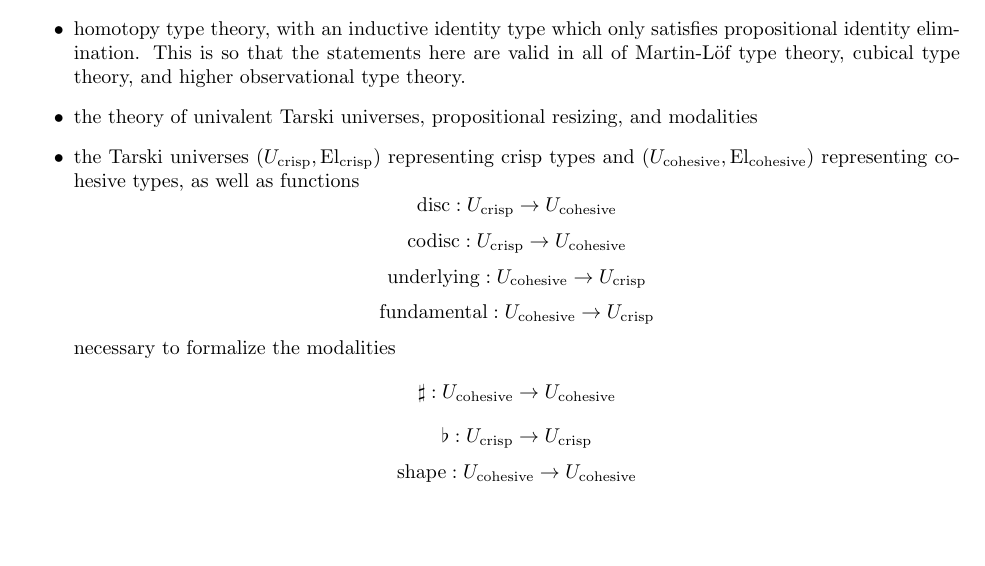
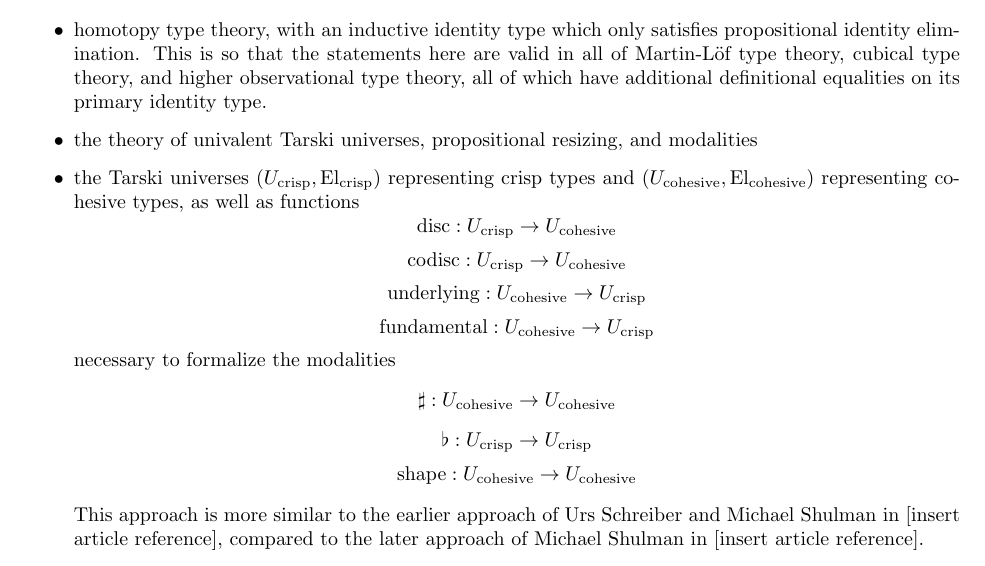
Before and after one commit to MadeleineBirchfield/high-school-mathematics, a LaTeX document (tentative-outline.tex): part of page 1 of 2, cut so that both start at the same text, the shorter picture padded with empty space. Compiled offline with pdfLaTeX.

Commit message:
added sentence about other approaches to cohesion, references still to be added

```diff
--- a/tentative-outline.tex
+++ b/tentative-outline.tex
@@ -16,7 +16,7 @@ We work in cohesive homotopy type theory rather than plain homotopy type theory,
 \section{Foundations and synthetic topology}
 
 \begin{itemize}
-\item homotopy type theory, with an inductive identity type which only satisfies propositional identity elimination. This is so that the statements here are valid in all of Martin-Löf type theory, cubical type theory, and higher observational type theory.
+\item homotopy type theory, with an inductive identity type which only satisfies propositional identity elimination. This is so that the statements here are valid in all of Martin-Löf type theory, cubical type theory, and higher observational type theory, all of which have additional definitional equalities on its primary identity type.
 
 \item the theory of univalent Tarski universes, propositional resizing, and modalities
 
@@ -29,6 +29,8 @@ necessary to formalize the modalities
 $$\sharp:U_\mathrm{cohesive} \to U_\mathrm{cohesive}$$
 $$\flat:U_\mathrm{crisp} \to U_\mathrm{crisp}$$
 $$\mathrm{shape}:U_\mathrm{cohesive} \to U_\mathrm{cohesive}$$
+
+This approach is more similar to the earlier approach of Urs Schreiber and Michael Shulman in [insert article reference], compared to the later approach of Michael Shulman in [insert article reference].
 
 \item the abstract continuum $\mathbf{R}:U_\mathrm{cohesive}$, which we shall assume for the time being to only be an arbitrary commutative ring, and the associated axiom $\mathbf{R} \flat$. This axiom already implies that $\mathbf{R}$ is a compact connected commutative ring, and that it's shape is contractible. Alternatively, we could start with an abstract unit interval $\mathbf{I}:U_\mathrm{cohesive}$ and its associated axiom $\mathbf{I} \flat$, and then construct the abstract continuum out of the the abstract unit interval.
 \end{itemize}
```
Also changed, not shown: tentative-outline.pdf, 2 other files.
